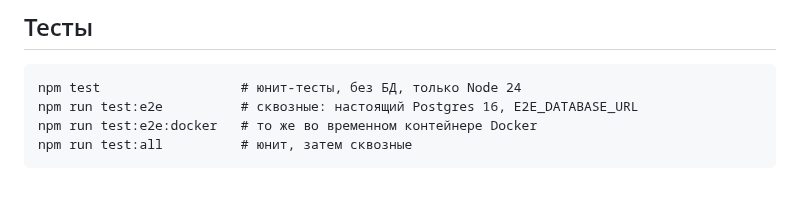
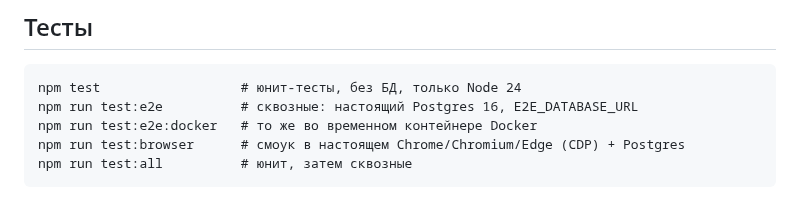
Before and after one commit to PortfolioBTS/masages, a Markdown page: README.md, the part around the change. Rendered like a GitHub page.

````diff
--- a/README.md
+++ b/README.md
@@ -97,6 +97,7 @@ railway run npm run check-env  # с переменными сервиса на R
 npm test                  # юнит-тесты, без БД, только Node 24
 npm run test:e2e          # сквозные: настоящий Postgres 16, E2E_DATABASE_URL
 npm run test:e2e:docker   # то же во временном контейнере Docker
+npm run test:browser      # смоук в настоящем Chrome/Chromium/Edge (CDP) + Postgres
 npm run test:all          # юнит, затем сквозные
 ```
 
````
Also changed, not shown: docs/README.md (+1 -1 lines).
